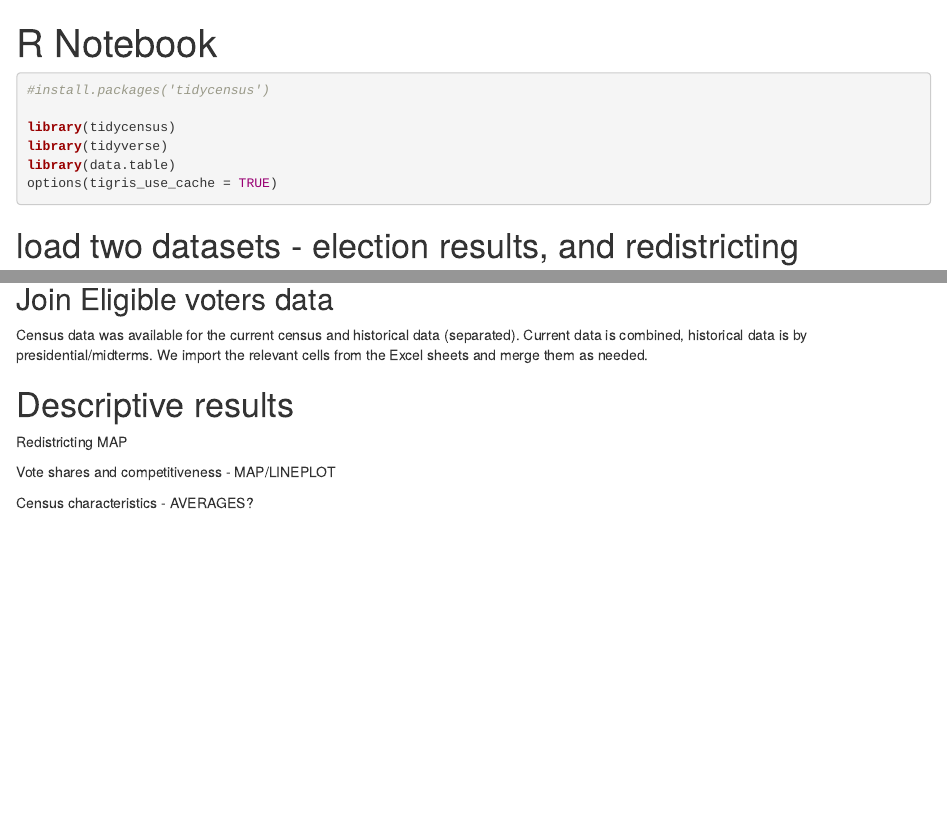
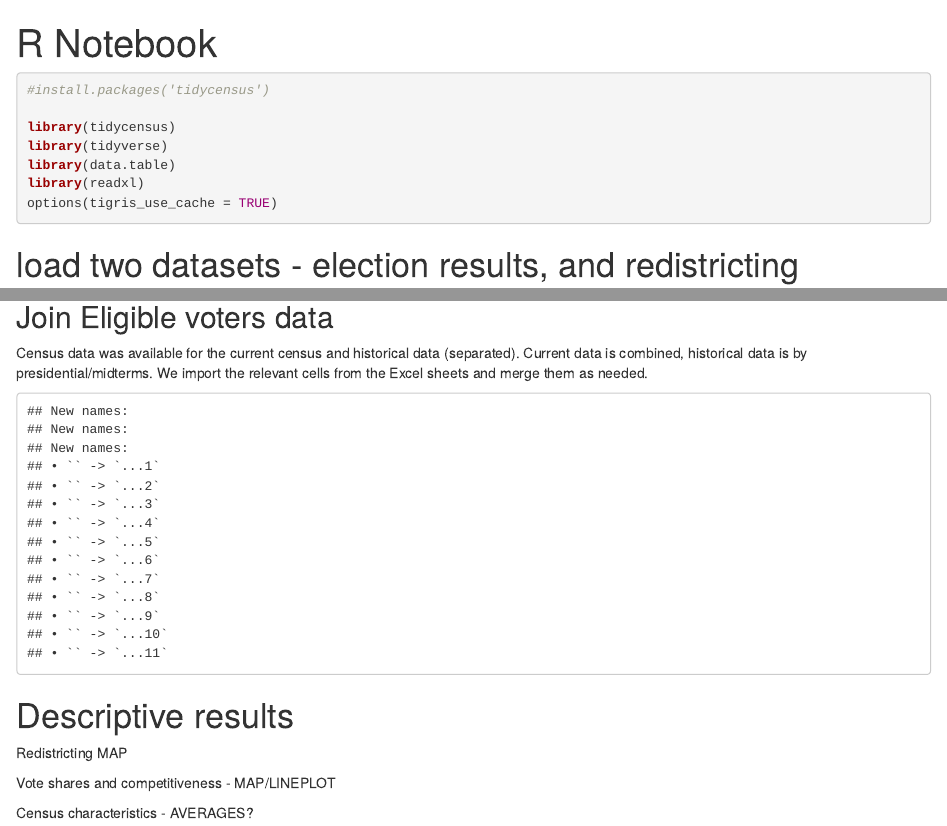
Before and after one commit to bhollan/StatsFinalProject, an R Markdown document (Combined.Rmd): the page in a window 1100 px wide, from its top, and a second part further down, joined at a grey line. Rendered offline with R 4.5, knitr and Pandoc, with nearby package versions; some code elsewhere in the file could not run offline.

Commit message:
move changes from my playground into Combined

````diff
--- a/Combined.Rmd
+++ b/Combined.Rmd
@@ -11,6 +11,7 @@ output:
 library(tidycensus)
 library(tidyverse)
 library(data.table)
+library(readxl)
 options(tigris_use_cache = TRUE)
 ```
 
@@ -283,6 +283,37 @@ Census data was available for the current census and historical data (separated)
 Current data is combined, historical data is by presidential/midterms.
 We import the relevant cells from the Excel sheets and merge them as needed.
 
+
+```{r echo = FALSE}
+
+# 2020 file has raw populations (others have only percentages)
+raw_2020 <- read_excel("./source_data/VoteAndRegByState2020.xlsx", range = "A7:E58")
+
+names(raw_2020) <- c("State", "population", "citizens", "registered", "registered_percent")
+
+# Presidential years (in 'broken' format in excel sheet (printer friendly))
+rng <- "A7:K58"
+prez_wide_regA <- read_excel("./source_data/VoteAndRegByStateHistory_prez_reg.xlsx", range=rng)
+rng <- "B74:C125"
+prez_wide_regB <- read_excel("./source_data/VoteAndRegByStateHistory_prez_reg.xlsx", range=rng)
+
+prez_wide <- data.frame(cbind(prez_wide_regA, prez_wide_regB)[,seq(1,14,2)])
+names(prez_wide) <- c("turnout_state", c(2020, 2016, 2012, 2008, 2004, 2000))
+
+# MidTerms years (not in 'broken' format)
+rng <- "A7:K58"
+midt_wide_reg <- read_excel("./source_data/VoteAndRegByStateHistory_congress.xlsx", range=rng)
+
+midt_wide <- data.frame(midt_wide_reg[,seq(1,12,2)])
+names(midt_wide) <- c("turnout_state", c(2018, 2014, 2010, 2006, 2002))
+
+all_years <- left_join(prez_wide, midt_wide,
+                       by = c("turnout_state" = "turnout_state"))
+
+all_years_long <- pivot_longer(all_years, cols=colnames(all_years)[-1], names_to="turnout_year", values_to="turnout_perc")
+
+
+```
 
 # Descriptive results
 
````
Also changed, not shown: Brian/playground.Rmd (+3 -4 lines), Combined.Rmd (5 more changed lines).
